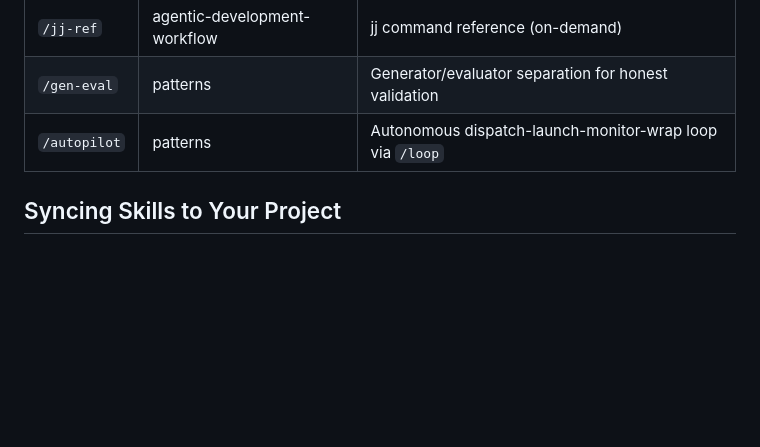
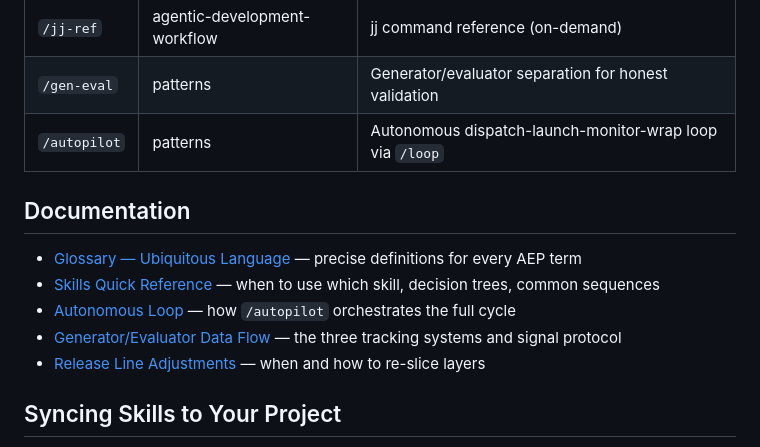
Before and after one commit to memorysaver/agentic-engineering-patterns, a Markdown page: README.md, the part around the change. GitHub-like rendering; blank space fills up the shorter version.

```diff
--- a/README.md
+++ b/README.md
@@ -271,6 +271,14 @@ Classify feedback, update the product context, plan the next iteration.
 | `/gen-eval`  | patterns                     | Generator/evaluator separation for honest validation     |
 | `/autopilot` | patterns                     | Autonomous dispatch-launch-monitor-wrap loop via `/loop` |
 
+## Documentation
+
+- [Glossary — Ubiquitous Language](docs/glossary.md) — precise definitions for every AEP term
+- [Skills Quick Reference](docs/skills-quick-reference.md) — when to use which skill, decision trees, common sequences
+- [Autonomous Loop](docs/autonomous-loop.md) — how `/autopilot` orchestrates the full cycle
+- [Generator/Evaluator Data Flow](docs/gen-eval-data-flow.md) — the three tracking systems and signal protocol
+- [Release Line Adjustments](docs/release-line-adjustments.md) — when and how to re-slice layers
+
 ## Syncing Skills to Your Project
 
 A sync script is included to copy AEP skills into any project's `.claude/skills/` directory with the `aep-` prefix.
```
Also changed, not shown: docs/glossary.md (added, +581 -0 lines), docs/skills-quick-reference.md (added, +130 -0 lines).
